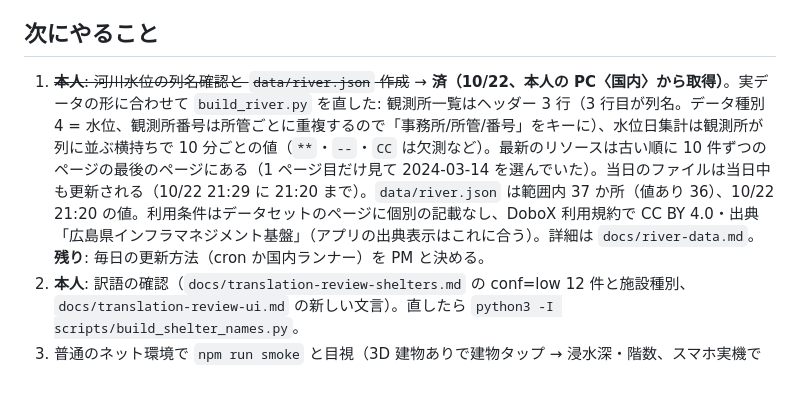
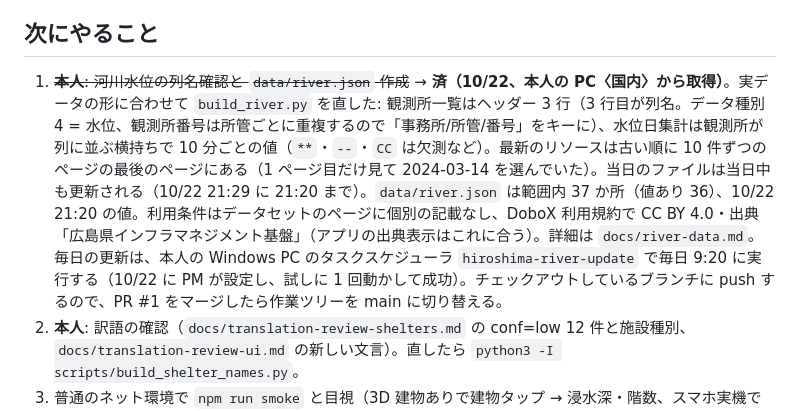
Before and after one commit to Class-now/hiroshima-evac-nav, a Markdown page: docs/progress.md, the part around the change. GitHub-like rendering; blank space fills up the shorter version.

Commit message:
進捗: 河川水位の毎日の更新を Windows のタスクスケジューラで開始
Co-Authored-By: Claude Opus 5.5 <noreply@anthropic.com>

```diff
--- a/docs/progress.md
+++ b/docs/progress.md
@@ -30,7 +30,7 @@
 - この作業環境からは PLATEAU・地理院タイル・CDN・DoboX に接続できず、3D 建物が出た状態の画面は確認できていない（ローカルの Cesium と `--offline` で UI だけ確認）。
 
 ## 次にやること
-1. ~~**本人**: 河川水位の列名確認と `data/river.json` 作成~~ → **済（10/22、本人の PC〈国内〉から取得）**。実データの形に合わせて `build_river.py` を直した: 観測所一覧はヘッダー 3 行（3 行目が列名。データ種別 4 = 水位、観測所番号は所管ごとに重複するので「事務所/所管/番号」をキーに）、水位日集計は観測所が列に並ぶ横持ちで 10 分ごとの値（`**`・`--`・`CC` は欠測など）。最新のリソースは古い順に 10 件ずつのページの最後のページにある（1 ページ目だけ見て 2024-03-14 を選んでいた）。当日のファイルは当日中も更新される（10/22 21:29 に 21:20 まで）。`data/river.json` は範囲内 37 か所（値あり 36）、10/22 21:20 の値。利用条件はデータセットのページに個別の記載なし、DoboX 利用規約で CC BY 4.0・出典「広島県インフラマネジメント基盤」（アプリの出典表示はこれに合う）。詳細は `docs/river-data.md`。**残り**: 毎日の更新方法（cron か国内ランナー）を PM と決める。
+1. ~~**本人**: 河川水位の列名確認と `data/river.json` 作成~~ → **済（10/22、本人の PC〈国内〉から取得）**。実データの形に合わせて `build_river.py` を直した: 観測所一覧はヘッダー 3 行（3 行目が列名。データ種別 4 = 水位、観測所番号は所管ごとに重複するので「事務所/所管/番号」をキーに）、水位日集計は観測所が列に並ぶ横持ちで 10 分ごとの値（`**`・`--`・`CC` は欠測など）。最新のリソースは古い順に 10 件ずつのページの最後のページにある（1 ページ目だけ見て 2024-03-14 を選んでいた）。当日のファイルは当日中も更新される（10/22 21:29 に 21:20 まで）。`data/river.json` は範囲内 37 か所（値あり 36）、10/22 21:20 の値。利用条件はデータセットのページに個別の記載なし、DoboX 利用規約で CC BY 4.0・出典「広島県インフラマネジメント基盤」（アプリの出典表示はこれに合う）。詳細は `docs/river-data.md`。毎日の更新は、本人の Windows PC のタスクスケジューラ `hiroshima-river-update` で毎日 9:20 に実行する（10/22 に PM が設定し、試しに 1 回動かして成功）。チェックアウトしているブランチに push するので、PR #1 をマージしたら作業ツリーを main に切り替える。
 2. **本人**: 訳語の確認（`docs/translation-review-shelters.md` の conf=low 12 件と施設種別、`docs/translation-review-ui.md` の新しい文言）。直したら `python3 -I scripts/build_shelter_names.py`。
 3. 普通のネット環境で `npm run smoke` と目視（3D 建物ありで建物タップ → 浸水深・階数、スマホ実機で位置情報）。
 4. PM が PR #1 をレビューしてマージ → GitHub Pages で確認。
```
